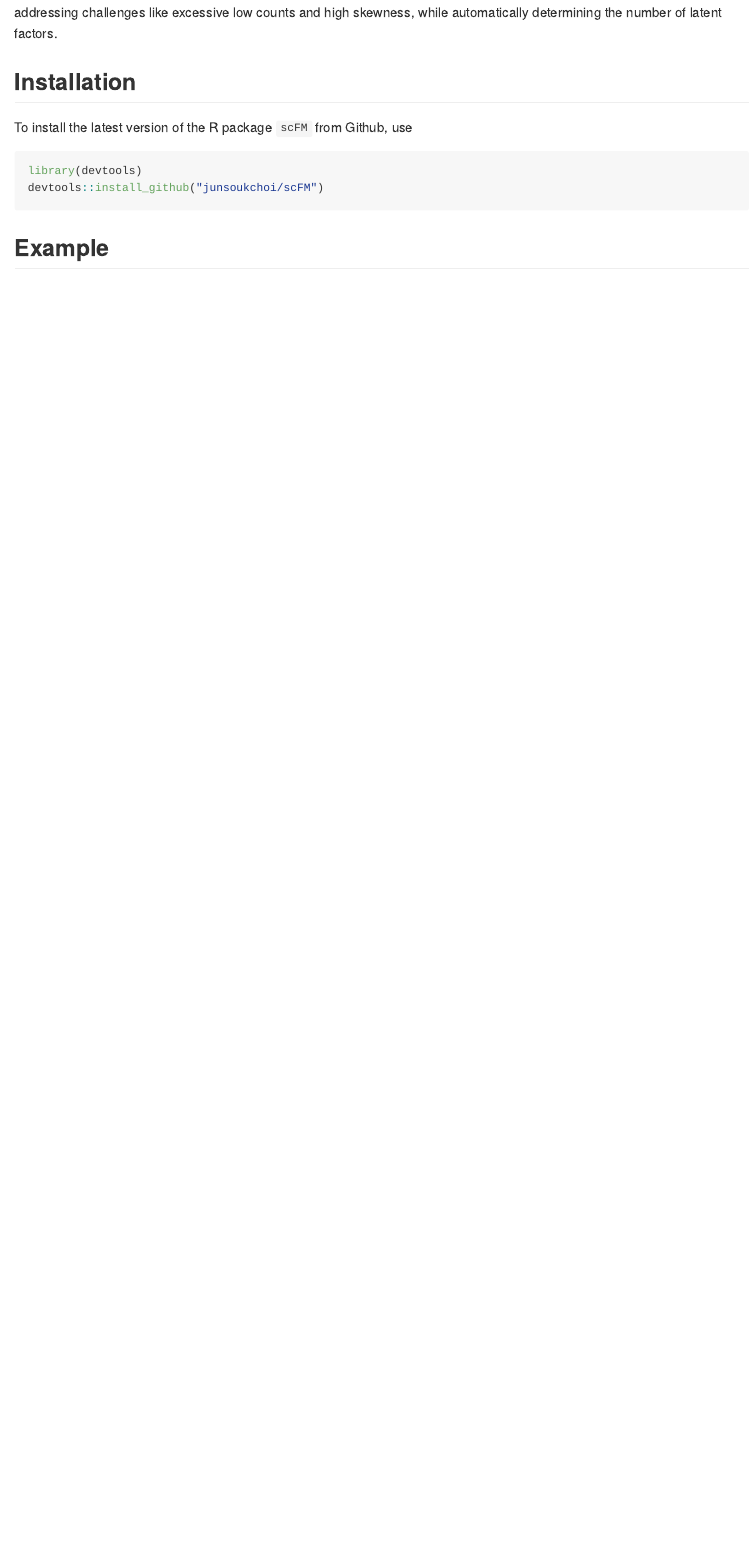
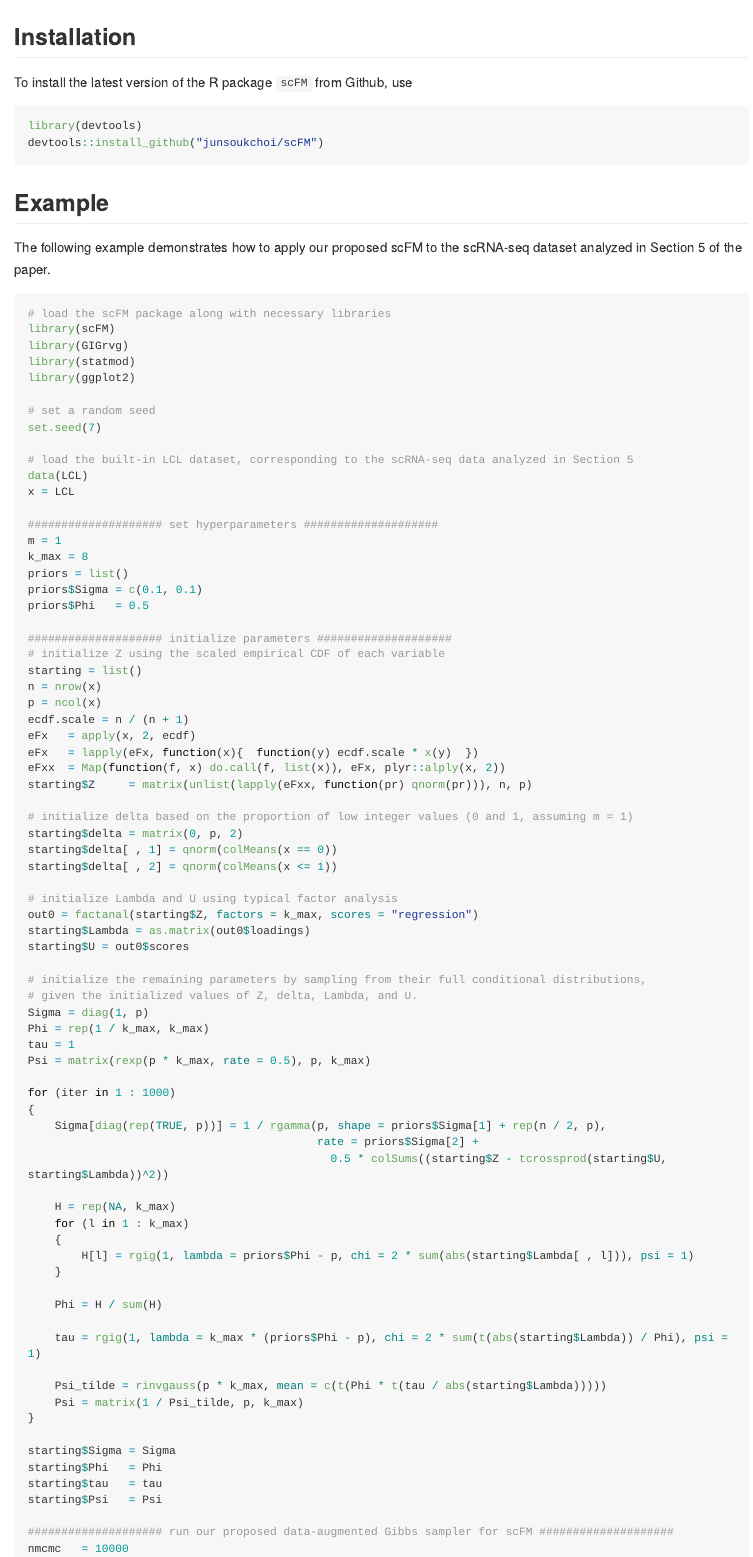
Before and after one commit to junsoukchoi/scFM, an R Markdown document (README.Rmd): the page in a window 1100 px wide, from 270 px down before the commit and from 320 px down after it. The pictures show the output file README.md that the author committed with the source, drawn offline in the style of GitHub; long lines of code are wrapped.

Commit message:
Add an example to README.

````diff
--- a/README.Rmd
+++ b/README.Rmd
@@ -17,10 +17,89 @@ The R package `scFM` implements an efficient data-augmented Gibbs sampler for th
 
 To install the latest version of the R package `scFM` from Github, use
 
-```{r install, tidy = 'formatR', eval = FALSE, echo = TRUE}
+```{r install, eval = FALSE, echo = TRUE}
 library(devtools)
 devtools::install_github("junsoukchoi/scFM")
 ```
 
 
 ## Example
+
+The following example demonstrates how to apply our proposed scFM to the scRNA-seq dataset analyzed in Section 5 of the paper.
+
+```{r example, eval = FALSE, echo = TRUE}
+# load the scFM package along with necessary libraries
+library(scFM)
+library(GIGrvg)
+library(statmod)
+library(ggplot2)
+
+# set a random seed
+set.seed(7)
+
+# load the built-in LCL dataset, corresponding to the scRNA-seq data analyzed in Section 5
+data(LCL)
+x = LCL
+
+#################### set hyperparameters ####################
+m = 1
+k_max = 8
+priors = list()
+priors$Sigma = c(0.1, 0.1)
+priors$Phi   = 0.5
+
+#################### initialize parameters ####################
+# initialize Z using the scaled empirical CDF of each variable
+starting = list()
+n = nrow(x)
+p = ncol(x)
+ecdf.scale = n / (n + 1)
+eFx   = apply(x, 2, ecdf)
+eFx   = lapply(eFx, function(x){  function(y) ecdf.scale * x(y)  })
+eFxx  = Map(function(f, x) do.call(f, list(x)), eFx, plyr::alply(x, 2))
+starting$Z     = matrix(unlist(lapply(eFxx, function(pr) qnorm(pr))), n, p)
+
+# initialize delta based on the proportion of low integer values (0 and 1, assuming m = 1)
+starting$delta = matrix(0, p, 2)
+starting$delta[ , 1] = qnorm(colMeans(x == 0))
+starting$delta[ , 2] = qnorm(colMeans(x <= 1))
+
+# initialize Lambda and U using typical factor analysis
+out0 = factanal(starting$Z, factors = k_max, scores = "regression")
+starting$Lambda = as.matrix(out0$loadings)
+starting$U = out0$scores
+
+# initialize the remaining parameters by sampling from their full conditional distributions,
+# given the initialized values of Z, delta, Lambda, and U.
+Sigma = diag(1, p)
+Phi = rep(1 / k_max, k_max)
+tau = 1
+Psi = matrix(rexp(p * k_max, rate = 0.5), p, k_max)
+
+for (iter in 1 : 1000)
+{
+    Sigma[diag(rep(TRUE, p))] = 1 / rgamma(p, shape = priors$Sigma[1] + rep(n / 2, p),
+                                           rate = priors$Sigma[2] +
+                                             0.5 * colSums((starting$Z - tcrossprod(starting$U, starting$Lambda))^2))
+
+    H = rep(NA, k_max)
+    for (l in 1 : k_max)
+    {
+        H[l] = rgig(1, lambda = priors$Phi - p, chi = 2 * sum(abs(starting$Lambda[ , l])), psi = 1)
+    }
+
+    Phi = H / sum(H)
+
+    tau = rgig(1, lambda = k_max * (priors$Phi - p), chi = 2 * sum(t(abs(starting$Lambda)) / Phi), psi = 1)
+
+    Psi_tilde = rinvgauss(p * k_max, mean = c(t(Phi * t(tau / abs(starting$Lambda)))))
+    Psi = matrix(1 / Psi_tilde, p, k_max)
+}
+
+starting$Sigma = Sigma
+starting$Phi   = Phi
+starting$tau   = tau
+starting$Psi   = Psi
+
+#################### run our proposed data-augmented Gibbs sampler for scFM ####################
+nmcmc   = 10000
````
Also changed, not shown: README.md, README.Rmd (59 more changed lines).
